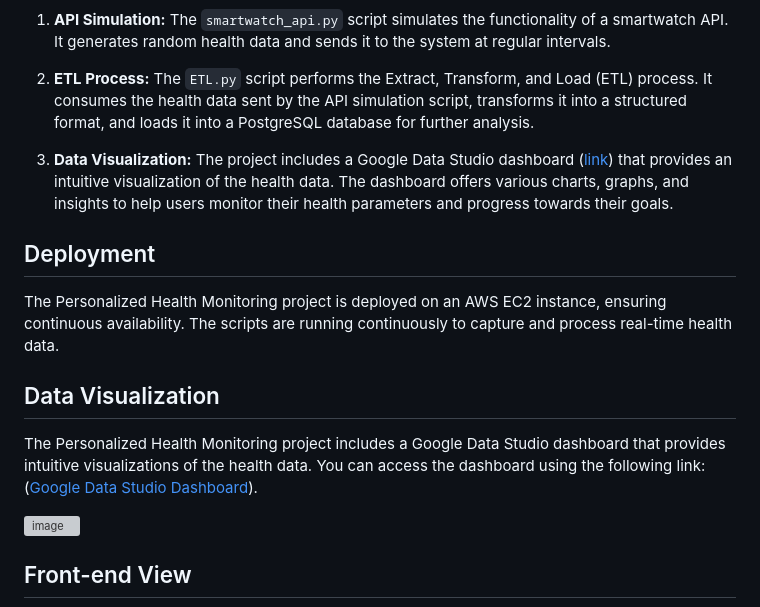
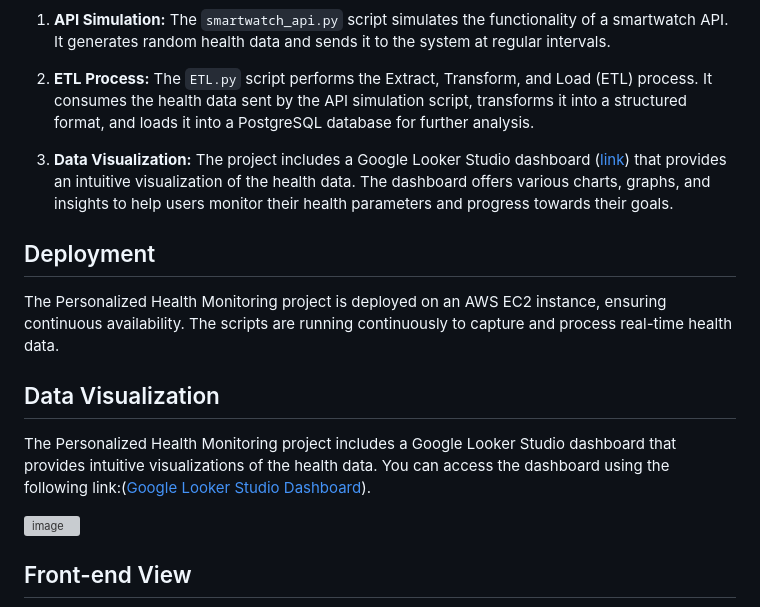
Before and after one commit to arnavandraskar/fitness-tracker, a Markdown page: README.md, the part around the change. Drawn GitHub-style; grey boxes are pictures that could not be loaded.

```diff
--- a/README.md
+++ b/README.md
@@ -40,7 +40,7 @@ The prototype of the Personalized Health Monitoring project consists of several
 
 2. **ETL Process:** The `ETL.py` script performs the Extract, Transform, and Load (ETL) process. It consumes the health data sent by the API simulation script, transforms it into a structured format, and loads it into a PostgreSQL database for further analysis.
 
-3. **Data Visualization:** The project includes a Google Data Studio dashboard ([link](https://lookerstudio.google.com/reporting/b3895062-ea5d-4b8f-9f58-cb7c2232bef0)) that provides an intuitive visualization of the health data. The dashboard offers various charts, graphs, and insights to help users monitor their health parameters and progress towards their goals.
+3. **Data Visualization:** The project includes a Google Looker Studio dashboard ([link](https://lookerstudio.google.com/reporting/b3895062-ea5d-4b8f-9f58-cb7c2232bef0)) that provides an intuitive visualization of the health data. The dashboard offers various charts, graphs, and insights to help users monitor their health parameters and progress towards their goals.
 
 
 ## Deployment
@@ -49,7 +49,7 @@ The Personalized Health Monitoring project is deployed on an AWS EC2 instance, e
 
 ## Data Visualization
 
-The Personalized Health Monitoring project includes a Google Data Studio dashboard that provides intuitive visualizations of the health data. You can access the dashboard using the following link:([Google Data Studio Dashboard](https://lookerstudio.google.com/reporting/b3895062-ea5d-4b8f-9f58-cb7c2232bef0)).
+The Personalized Health Monitoring project includes a Google Looker Studio dashboard that provides intuitive visualizations of the health data. You can access the dashboard using the following link:([Google Looker Studio Dashboard](https://lookerstudio.google.com/reporting/b3895062-ea5d-4b8f-9f58-cb7c2232bef0)).
 
 ![image](https://user-images.githubusercontent.com/80948956/236697898-ed204a2c-42c6-49b4-96bd-6af350b3d261.png)
 
```
